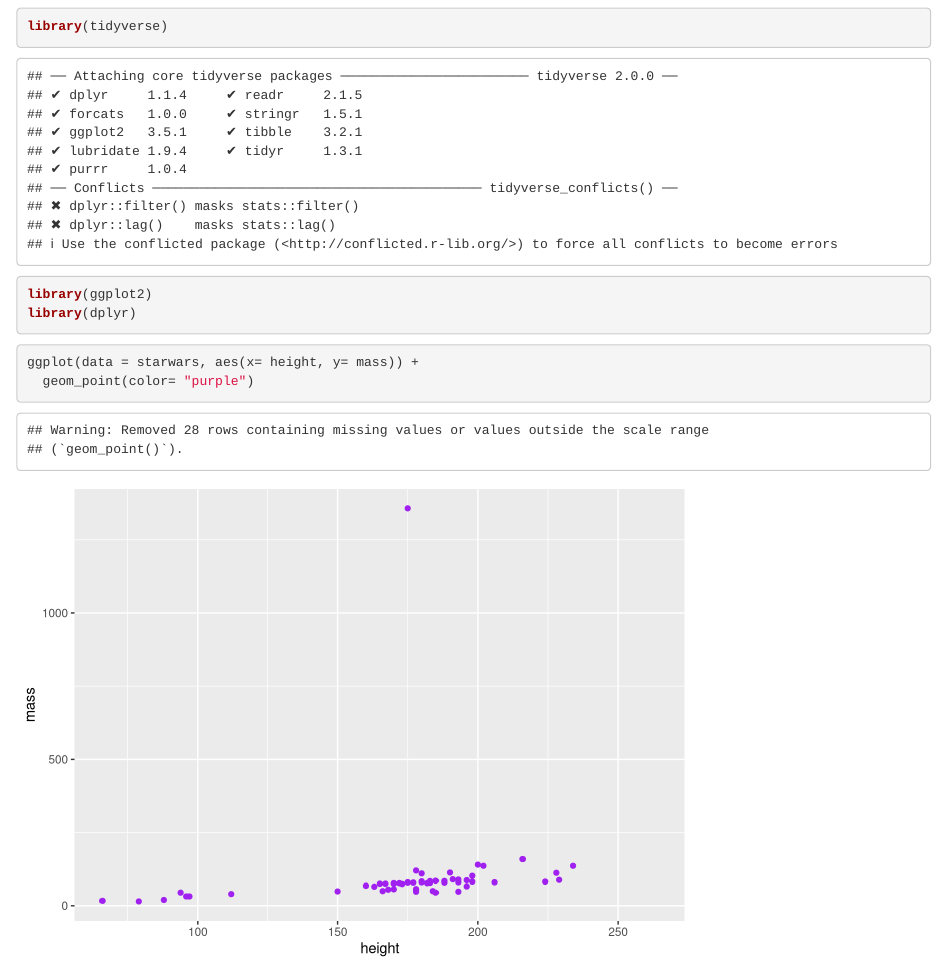
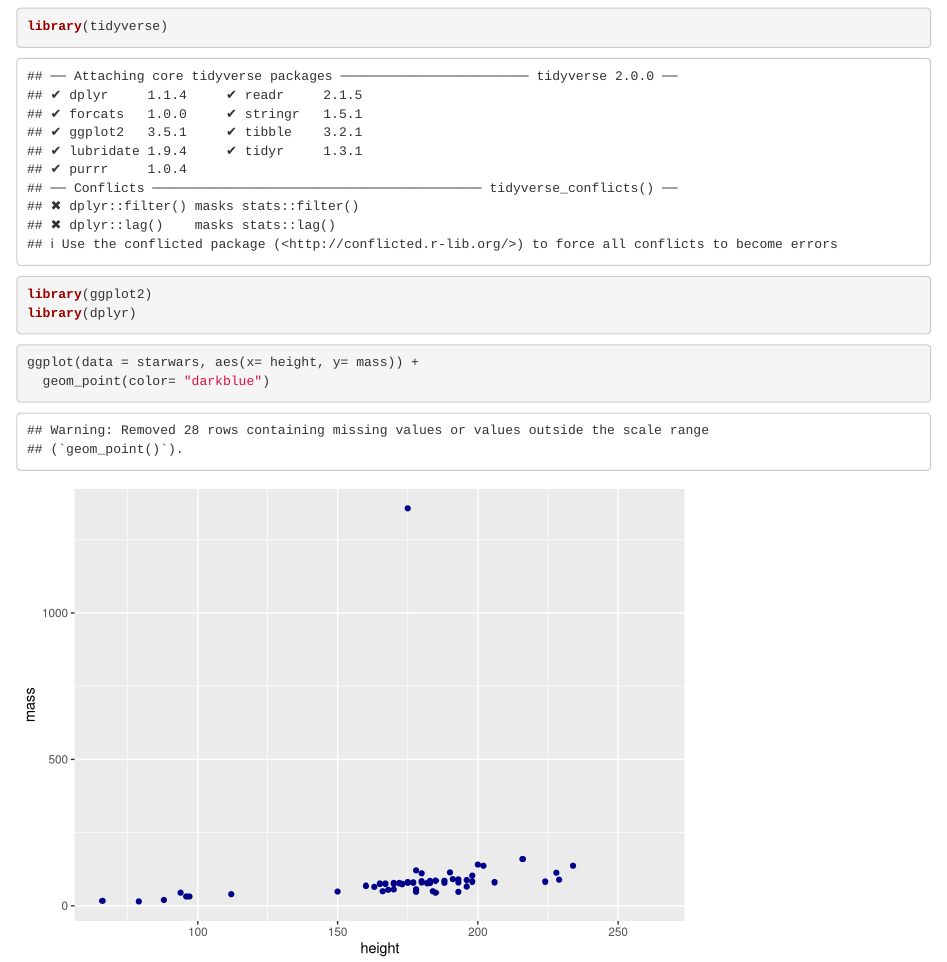
Before and after one commit to kfronh1/ESM-244-Discussion-1, an R Markdown document (Lab1.Rmd): the page in a window 1100 px wide, from 120 px down. Rendered offline with R 4.5, knitr and Pandoc, with nearby package versions.

Commit message:
Testing to branch

````diff
--- a/Lab1.Rmd
+++ b/Lab1.Rmd
@@ -17,5 +17,5 @@ library(dplyr)
 
 ```{r}
 ggplot(data = starwars, aes(x= height, y= mass)) +
-  geom_point(color= "purple")
+  geom_point(color= "darkblue")
 ```
````
